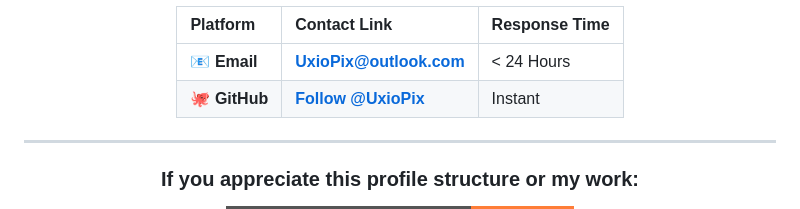
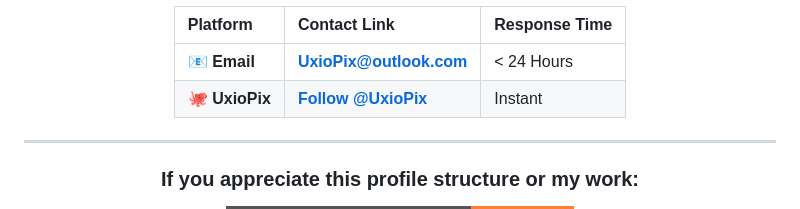
Before and after one commit to RafiulTanim/UxioPix, a Markdown page: README.md, the part around the change. Rendered like a GitHub page; badges without logos.

```diff
--- a/README.md
+++ b/README.md
@@ -89,7 +89,7 @@ Let's discuss how we can bring your vision to life securely.
 | Platform | Contact Link | Response Time |
 | :--- | :--- | :--- |
 | 📧 **Email** | [**UxioPix@outlook.com**](mailto:UxioPix@outlook.com) | < 24 Hours |
-| 🐙 **GitHub** | [**Follow @UxioPix**](https://github.com/UxioPix) | Instant |
+| 🐙 **UxioPix** | [**Follow @UxioPix**](https://Instagram/uxiopix) | Instant |
 
 </div>
 
```
